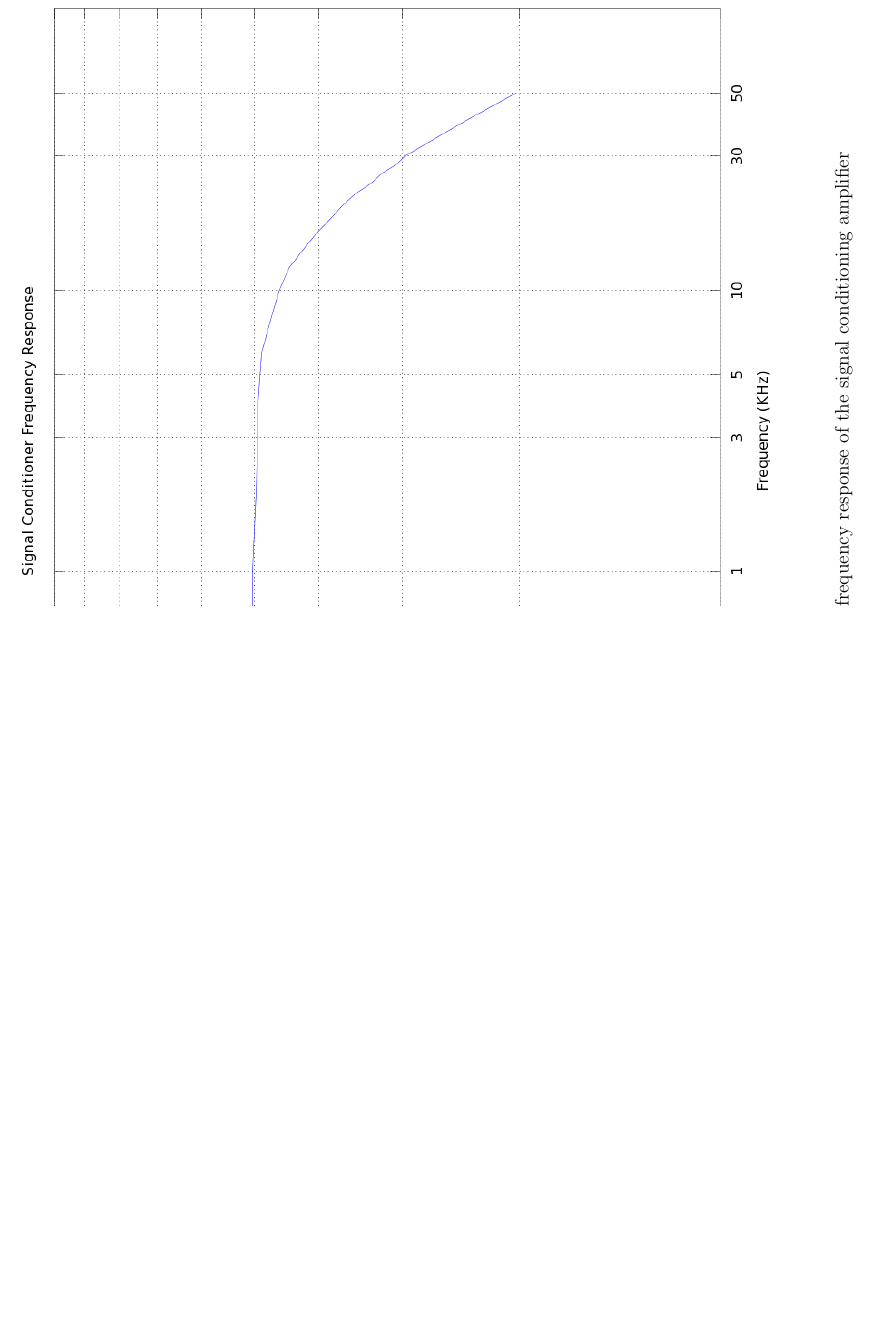
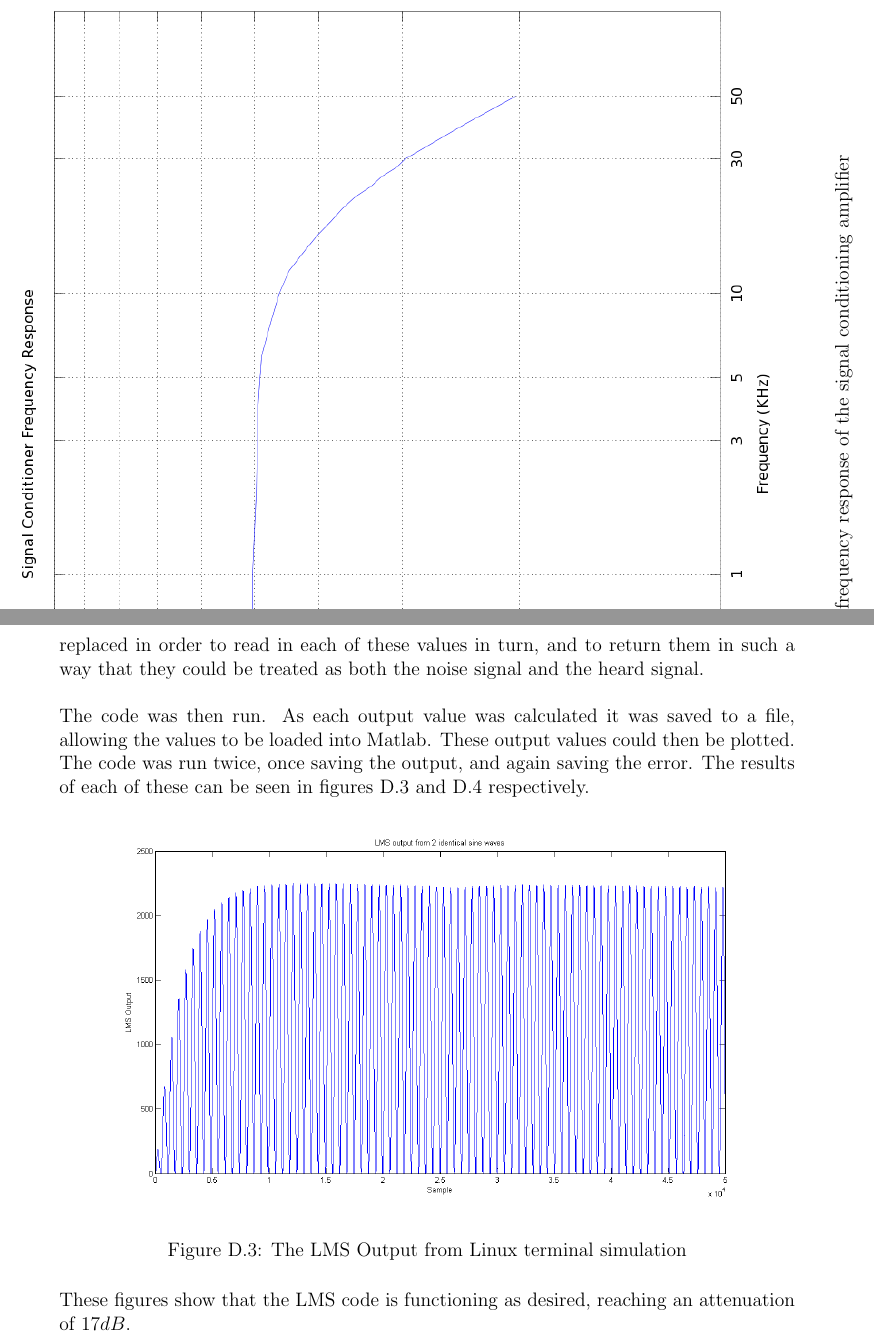
Before and after one commit to Scarzy/3YP-Noise-Cancelling-Headphones, a LaTeX thesis (reports/final_report/final.tex, which reads reports/final_report/resultsappendix.tex): part of page 69 of 71 before the commit and two parts of pages 69 and 70 of 73 after it, the two joined at a grey line, cut so that both start at the same text, the shorter picture padded with empty space. Compiled offline with pdfLaTeX.

Commit message:
Add details about the Linux simulation of LMS
Also change the graphs to png's, to suit Matlabs stupidity in not
exporting the entire graph in a pdf.

```diff
--- a/reports/final_report/resultsappendix.tex
+++ b/reports/final_report/resultsappendix.tex
@@ -211,0 +215,17 @@ The instrumentation amplifier was not populated due to a footprint error, theref
+The codec code was replaced in order to read in each of these values in turn, and to return them in such a way that they could be treated as both the noise signal and the heard signal.
+\\
+\\
+The code was then run.
+As each output value was calculated it was saved to a file, allowing the values to be loaded into Matlab.
+These output values could then be plotted.
+The code was run twice, once saving the output, and again saving the error.
+The results of each of these can be seen in figures \ref{fig:testlmslinuxout} and \ref{fig:testlmslinuxerr} respectively.
+
+\begin{figure}[H]
+	\centering
+	\includegraphics[width=\textwidth]{./img/lms_linux_out.png}
+	\caption{The LMS Output from Linux terminal simulation}
+	\label{fig:testlmslinuxout}
+\end{figure}
+
+\noindent These figures show that the LMS code is functioning as desired, reaching an attenuation of $17dB$.
@@ -211,0 +237,4 @@ The instrumentation amplifier was not populated due to a footprint error, theref
+	\label{fig:testlmslinuxerr}
+\end{figure}
+
+\subsubsection{DSP}
```
Also changed, not shown: reports/final_report/img/lms_linux_err.pdf (deleted), reports/final_report/img/lms_linux_err.png (added), reports/final_report/img/lms_linux_out.pdf (deleted), reports/final_report/img/lms_linux_out.png (added), reports/final_report/resultsappendix.tex (8 more changed lines).
